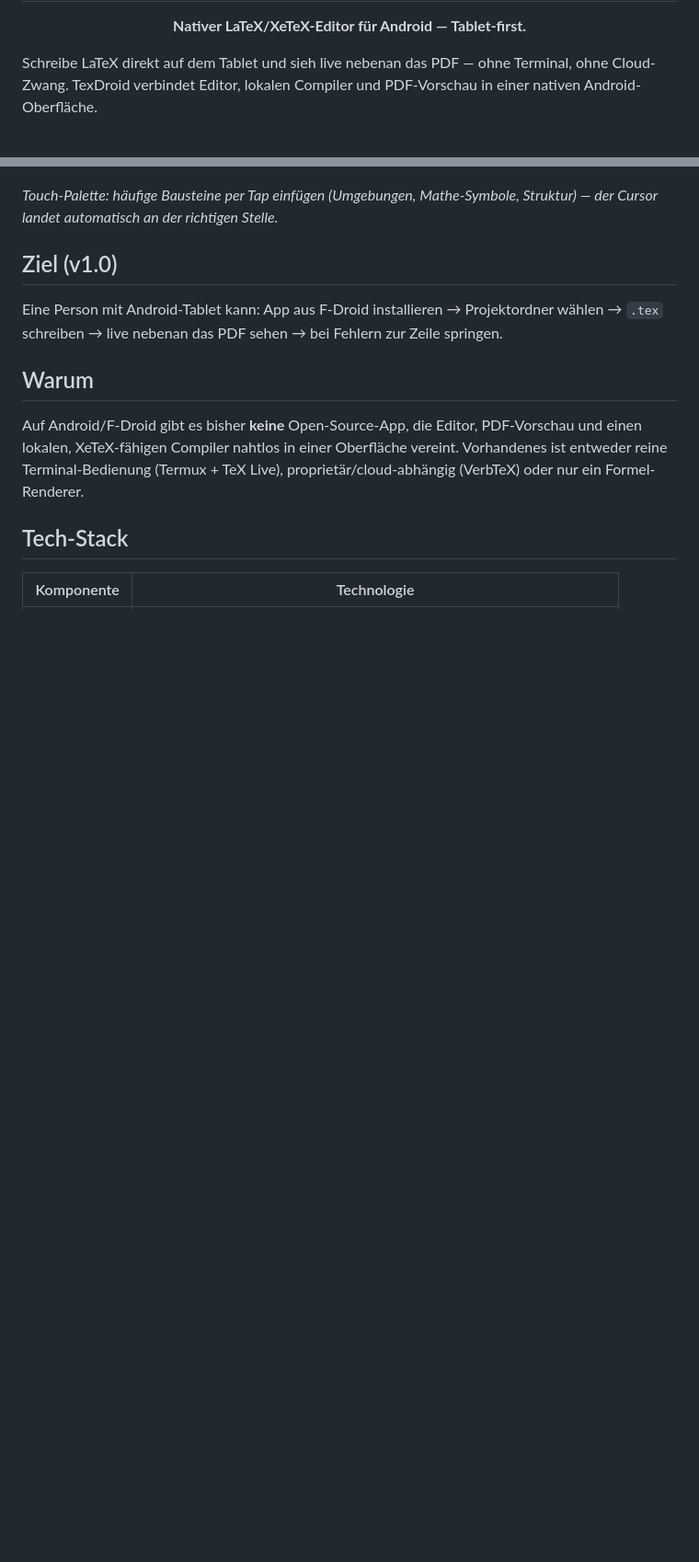
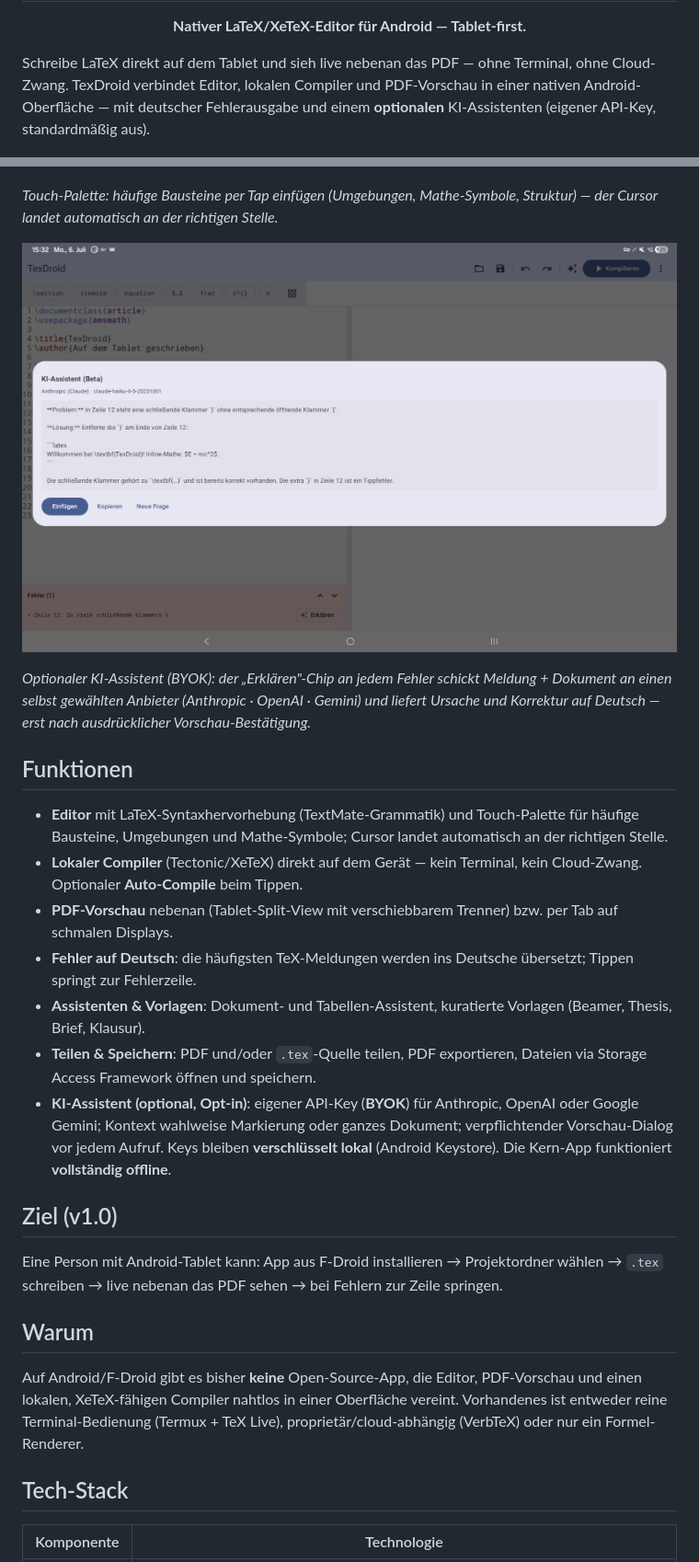
Before and after one commit to thobgg/TeXslate, a Markdown page: README.md, 2 parts joined by grey strips. Shown at 92% size. Rendered like a GitHub page; pictures changed too: docs/screenshot-ai.jpg (added); blank space fills up the shorter version.

Commit message:
Docs: README konkretisiert – Funktionen-Sektion, KI-Assistent + Screenshot
Neue "Funktionen"-Liste (Editor, lokaler Compiler, Split-View, deutsche
Fehler, Assistenten/Vorlagen, Teilen, optionaler KI-Assistent). KI in
Tech-Stack und Status ergänzt, F-Droid-Hinweis (NonFreeNetwork, opt-in).
Neuer Screenshot docs/screenshot-ai.jpg (KI erklärt einen Compile-Fehler).

```diff
--- a/README.md
+++ b/README.md
@@ -8,7 +8,8 @@
 
 Schreibe LaTeX direkt auf dem Tablet und sieh live nebenan das PDF — ohne Terminal,
 ohne Cloud-Zwang. TexDroid verbindet Editor, lokalen Compiler und PDF-Vorschau in
-einer nativen Android-Oberfläche.
+einer nativen Android-Oberfläche — mit deutscher Fehlerausgabe und einem
+**optionalen** KI-Assistenten (eigener API-Key, standardmäßig aus).
 
 ![TexDroid: Editor mit LaTeX-Syntax-Highlighting links, Live-PDF-Vorschau rechts, Auto-Compile](./docs/screenshot-splitview.jpg)
 
@@ -17,6 +18,30 @@ _Split-View auf dem Tablet: LaTeX-Editor mit Syntax-Highlighting links, Live-PDF
 ![TexDroid: LaTeX-Einfüge-Palette als Bottom-Sheet mit Kategorien Struktur, Umgebungen, Mathe](./docs/screenshot-palette.jpg)
 
 _Touch-Palette: häufige Bausteine per Tap einfügen (Umgebungen, Mathe-Symbole, Struktur) — der Cursor landet automatisch an der richtigen Stelle._
+
+![TexDroid: KI-Assistent erklärt einen LaTeX-Compile-Fehler auf Deutsch](./docs/screenshot-ai.jpg)
+
+_Optionaler KI-Assistent (BYOK): der „Erklären"-Chip an jedem Fehler schickt Meldung + Dokument an einen selbst gewählten Anbieter (Anthropic · OpenAI · Gemini) und liefert Ursache und Korrektur auf Deutsch — erst nach ausdrücklicher Vorschau-Bestätigung._
+
+## Funktionen
+
+- **Editor** mit LaTeX-Syntaxhervorhebung (TextMate-Grammatik) und Touch-Palette
+  für häufige Bausteine, Umgebungen und Mathe-Symbole; Cursor landet automatisch
+  an der richtigen Stelle.
+- **Lokaler Compiler** (Tectonic/XeTeX) direkt auf dem Gerät — kein Terminal,
+  kein Cloud-Zwang. Optionaler **Auto-Compile** beim Tippen.
+- **PDF-Vorschau** nebenan (Tablet-Split-View mit verschiebbarem Trenner) bzw.
+  per Tab auf schmalen Displays.
+- **Fehler auf Deutsch**: die häufigsten TeX-Meldungen werden ins Deutsche
+  übersetzt; Tippen springt zur Fehlerzeile.
+- **Assistenten & Vorlagen**: Dokument- und Tabellen-Assistent, kuratierte
+  Vorlagen (Beamer, Thesis, Brief, Klausur).
+- **Teilen & Speichern**: PDF und/oder `.tex`-Quelle teilen, PDF exportieren,
+  Dateien via Storage Access Framework öffnen und speichern.
+- **KI-Assistent (optional, Opt-in)**: eigener API-Key (**BYOK**) für Anthropic,
+  OpenAI oder Google Gemini; Kontext wahlweise Markierung oder ganzes Dokument;
+  verpflichtender Vorschau-Dialog vor jedem Aufruf. Keys bleiben **verschlüsselt
+  lokal** (Android Keystore). Die Kern-App funktioniert **vollständig offline**.
 
 ## Ziel (v1.0)
 
```
Also changed, not shown: other parts of README.md (+9 -1 lines).
